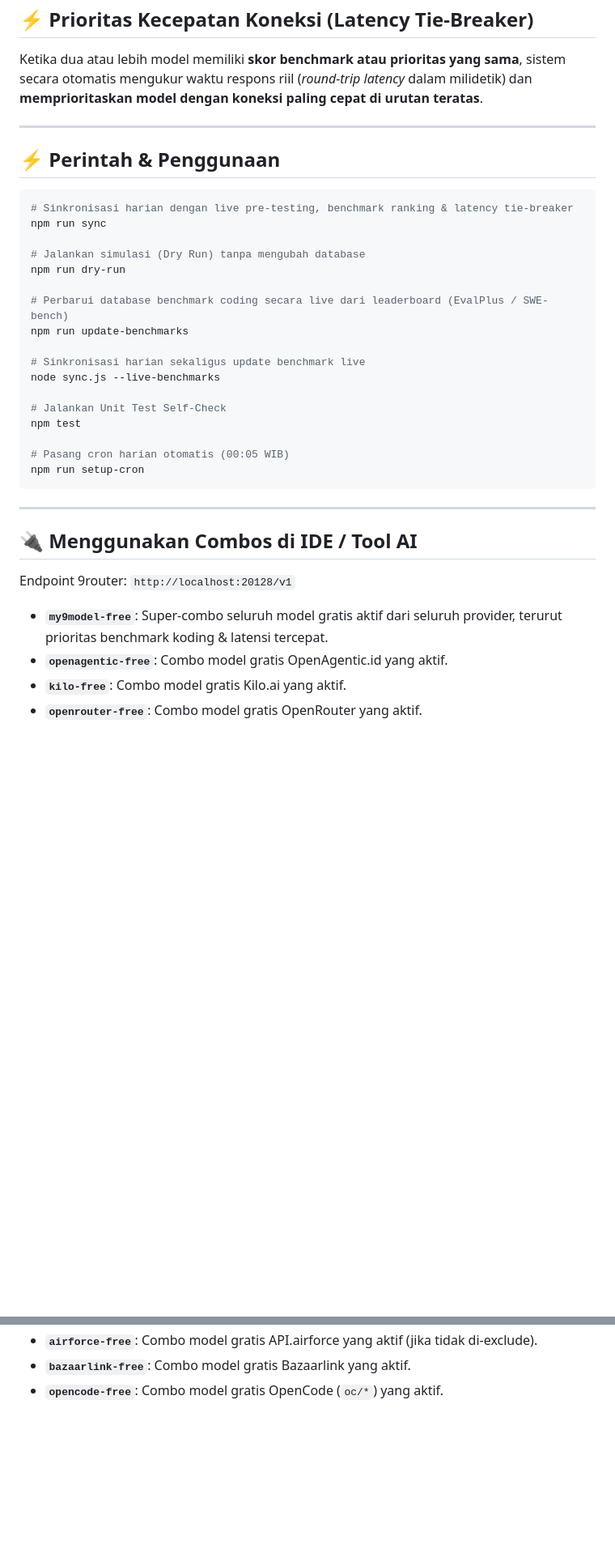
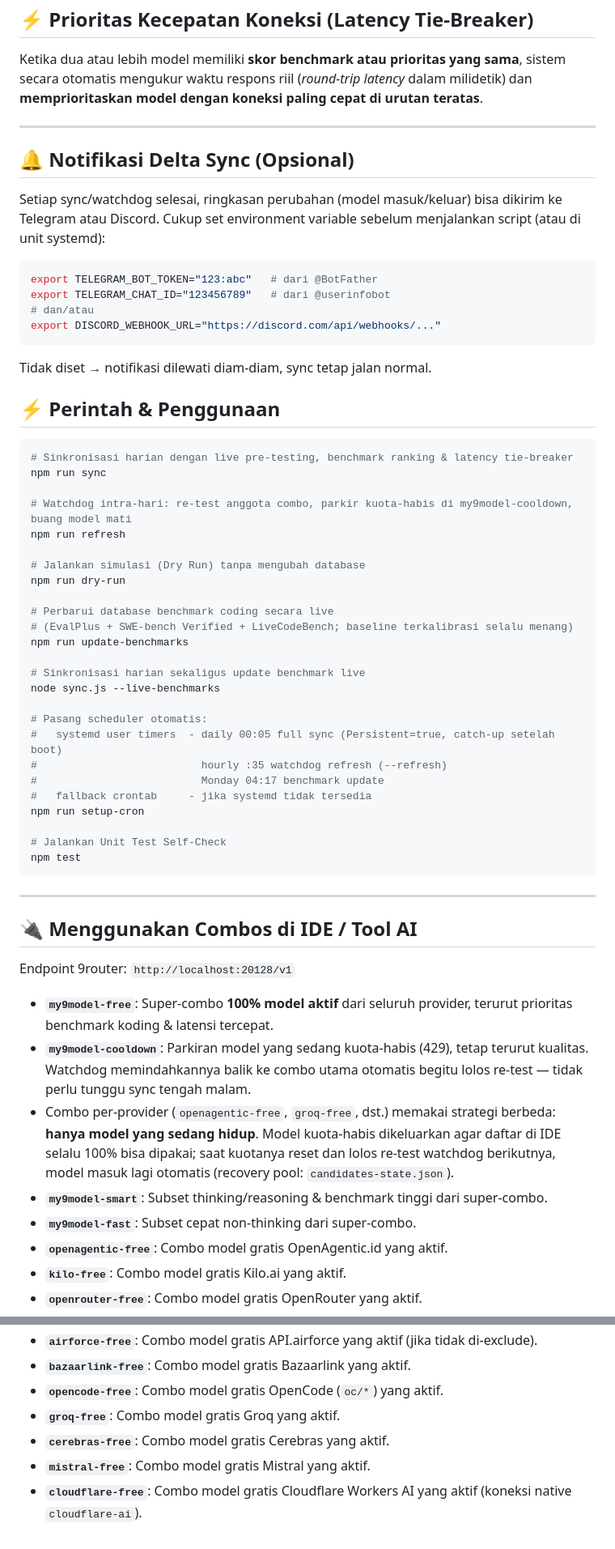
Before and after one commit to herliansyah/9router-auto-free, a Markdown page: README.md, 2 parts joined by grey strips. Shown at 81% size. GitHub-like rendering; blank space fills up the shorter version.

````diff
--- a/README.md
+++ b/README.md
@@ -132,26 +177,47 @@ Ketika dua atau lebih model memiliki **skor benchmark atau prioritas yang sama**
 
 ---
 
+## 🔔 Notifikasi Delta Sync (Opsional)
+
+Setiap sync/watchdog selesai, ringkasan perubahan (model masuk/keluar) bisa dikirim ke Telegram atau Discord. Cukup set environment variable sebelum menjalankan script (atau di unit systemd):
+
+```bash
+export TELEGRAM_BOT_TOKEN="123:abc"   # dari @BotFather
+export TELEGRAM_CHAT_ID="123456789"   # dari @userinfobot
+# dan/atau
+export DISCORD_WEBHOOK_URL="https://discord.com/api/webhooks/..."
+```
+
+Tidak diset → notifikasi dilewati diam-diam, sync tetap jalan normal.
+
 ## ⚡ Perintah & Penggunaan
 
 ```bash
 # Sinkronisasi harian dengan live pre-testing, benchmark ranking & latency tie-breaker
 npm run sync
 
+# Watchdog intra-hari: re-test anggota combo, parkir kuota-habis di my9model-cooldown, buang model mati
+npm run refresh
+
 # Jalankan simulasi (Dry Run) tanpa mengubah database
 npm run dry-run
 
-# Perbarui database benchmark coding secara live dari leaderboard (EvalPlus / SWE-bench)
+# Perbarui database benchmark coding secara live
+# (EvalPlus + SWE-bench Verified + LiveCodeBench; baseline terkalibrasi selalu menang)
 npm run update-benchmarks
 
 # Sinkronisasi harian sekaligus update benchmark live
 node sync.js --live-benchmarks
 
+# Pasang scheduler otomatis:
+#   systemd user timers  - daily 00:05 full sync (Persistent=true, catch-up setelah boot)
+#                          hourly :35 watchdog refresh (--refresh)
+#                          Monday 04:17 benchmark update
+#   fallback crontab     - jika systemd tidak tersedia
+npm run setup-cron
+
 # Jalankan Unit Test Self-Check
 npm test
-
-# Pasang cron harian otomatis (00:05 WIB)
-npm run setup-cron
 ```
 
 ---
@@ -160,7 +226,11 @@ npm run setup-cron
 
 Endpoint 9router: `http://localhost:20128/v1`
 
-- **`my9model-free`**: Super-combo seluruh model gratis aktif dari seluruh provider, terurut prioritas benchmark koding & latensi tercepat.
+- **`my9model-free`**: Super-combo **100% model aktif** dari seluruh provider, terurut prioritas benchmark koding & latensi tercepat.
+- **`my9model-cooldown`**: Parkiran model yang sedang kuota-habis (429), tetap terurut kualitas. Watchdog memindahkannya balik ke combo utama otomatis begitu lolos re-test — tidak perlu tunggu sync tengah malam.
+- Combo per-provider (`openagentic-free`, `groq-free`, dst.) memakai strategi berbeda: **hanya model yang sedang hidup**. Model kuota-habis dikeluarkan agar daftar di IDE selalu 100% bisa dipakai; saat kuotanya reset dan lolos re-test watchdog berikutnya, model masuk lagi otomatis (recovery pool: `candidates-state.json`).
+- **`my9model-smart`**: Subset thinking/reasoning & benchmark tinggi dari super-combo.
+- **`my9model-fast`**: Subset cepat non-thinking dari super-combo.
 - **`openagentic-free`**: Combo model gratis OpenAgentic.id yang aktif.
 - **`kilo-free`**: Combo model gratis Kilo.ai yang aktif.
 - **`openrouter-free`**: Combo model gratis OpenRouter yang aktif.
@@ -170,3 +240,7 @@ Endpoint 9router: `http://localhost:20128/v1`
 - **`airforce-free`**: Combo model gratis API.airforce yang aktif (jika tidak di-exclude).
 - **`bazaarlink-free`**: Combo model gratis Bazaarlink yang aktif.
 - **`opencode-free`**: Combo model gratis OpenCode (`oc/*`) yang aktif.
+- **`groq-free`**: Combo model gratis Groq yang aktif.
+- **`cerebras-free`**: Combo model gratis Cerebras yang aktif.
+- **`mistral-free`**: Combo model gratis Mistral yang aktif.
+- **`cloudflare-free`**: Combo model gratis Cloudflare Workers AI yang aktif (koneksi native `cloudflare-ai`).
````
Also changed, not shown: other parts of README.md (+51 -6 lines).
